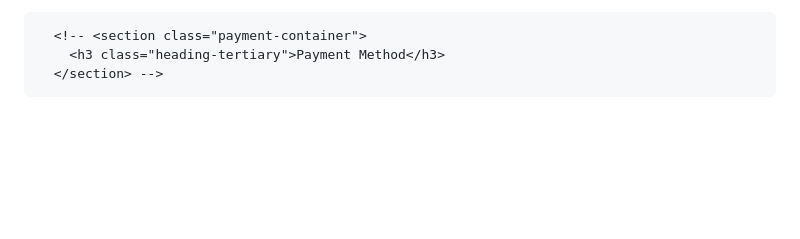
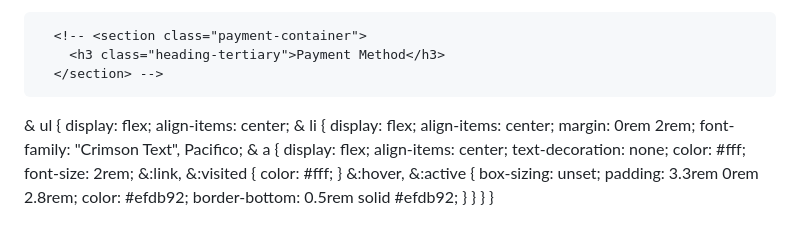
Before and after one commit to revou-fsse-3/milestone-1-haikalbintang, a Markdown page: clipboard.md, the part around the change. Rendered like a GitHub page; blank space fills up the shorter version.

```diff
--- a/clipboard.md
+++ b/clipboard.md
@@ -7,3 +7,32 @@
       <!-- <section class="payment-container">
         <h3 class="heading-tertiary">Payment Method</h3>
       </section> -->
+
+& ul {
+display: flex;
+align-items: center;
+& li {
+display: flex;
+align-items: center;
+margin: 0rem 2rem;
+font-family: "Crimson Text", Pacifico;
+& a {
+display: flex;
+align-items: center;
+text-decoration: none;
+color: #fff;
+font-size: 2rem;
+&:link,
+&:visited {
+color: #fff;
+}
+&:hover,
+&:active {
+box-sizing: unset;
+padding: 3.3rem 0rem 2.8rem;
+color: #efdb92;
+border-bottom: 0.5rem solid #efdb92;
+}
+}
+}
+}
```
Also changed, not shown: README.md (+13 -20 lines), img/doc/dropdown-menu.PNG (added), img/doc/footer-1.PNG (added), img/doc/footer-2.PNG (added), img/doc/js.PNG (added), 5 other files.
